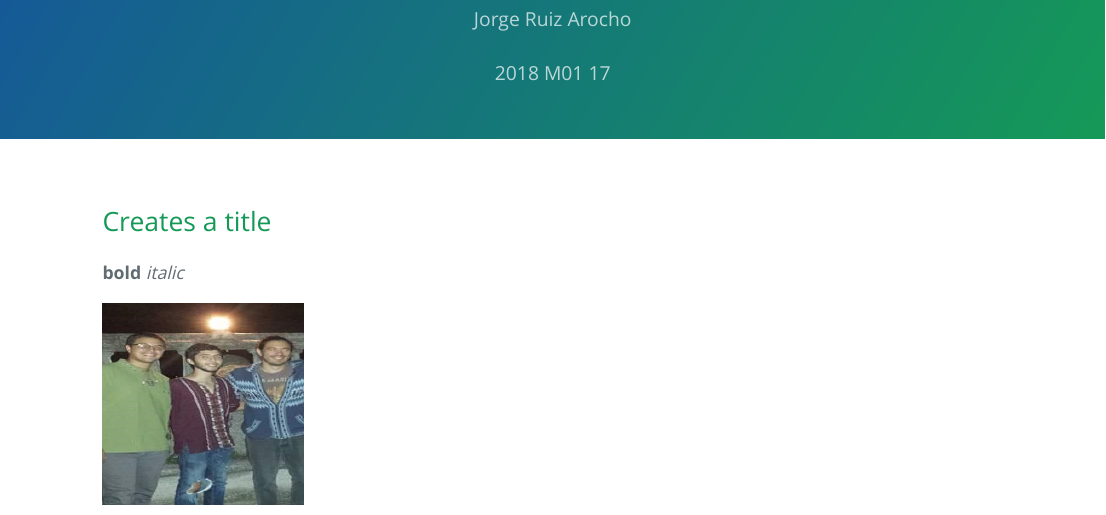
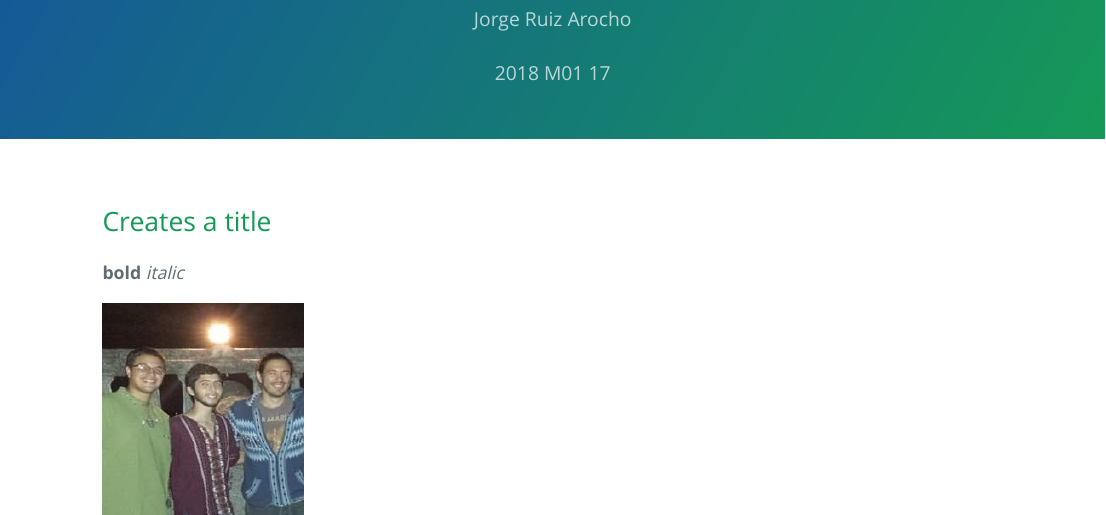
Before and after one commit to JorgeRuizArocho/Bio381_2018, an R Markdown document (index.Rmd): the page in a window 1100 px wide, from 90 px down. The pictures show the output file index.html that the author committed with the source, opened offline.

Commit message:
Picture Size

```diff
--- a/index.Rmd
+++ b/index.Rmd
@@ -13,4 +13,4 @@ output:
 **bold**
 *italic*
 
-<img src="Jorge.jpg" width="200" height="200" />
+<img src="Jorge.jpg" width="200" height="300" />
```
Also changed, not shown: index.html.
